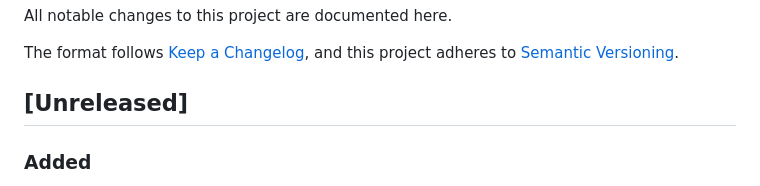
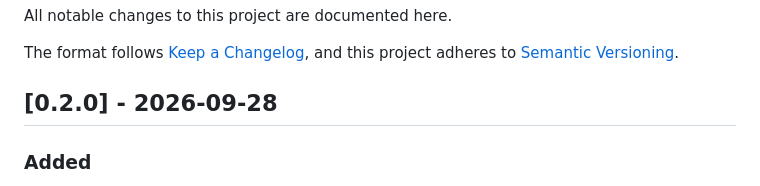
Before and after one commit to Vilsol/crystalline, a Markdown page: CHANGELOG.md, the part around the change. GitHub-like rendering.

Commit message:
docs: date the 0.2.0 release

```diff
--- a/CHANGELOG.md
+++ b/CHANGELOG.md
@@ -5,7 +5,7 @@ All notable changes to this project are documented here.
 The format follows [Keep a Changelog](https://keepachangelog.com/en/1.1.0/),
 and this project adheres to [Semantic Versioning](https://semver.org/spec/v2.0.0.html).
 
-## [Unreleased]
+## [0.2.0] - 2026-09-28
 
 ### Added
 
```
